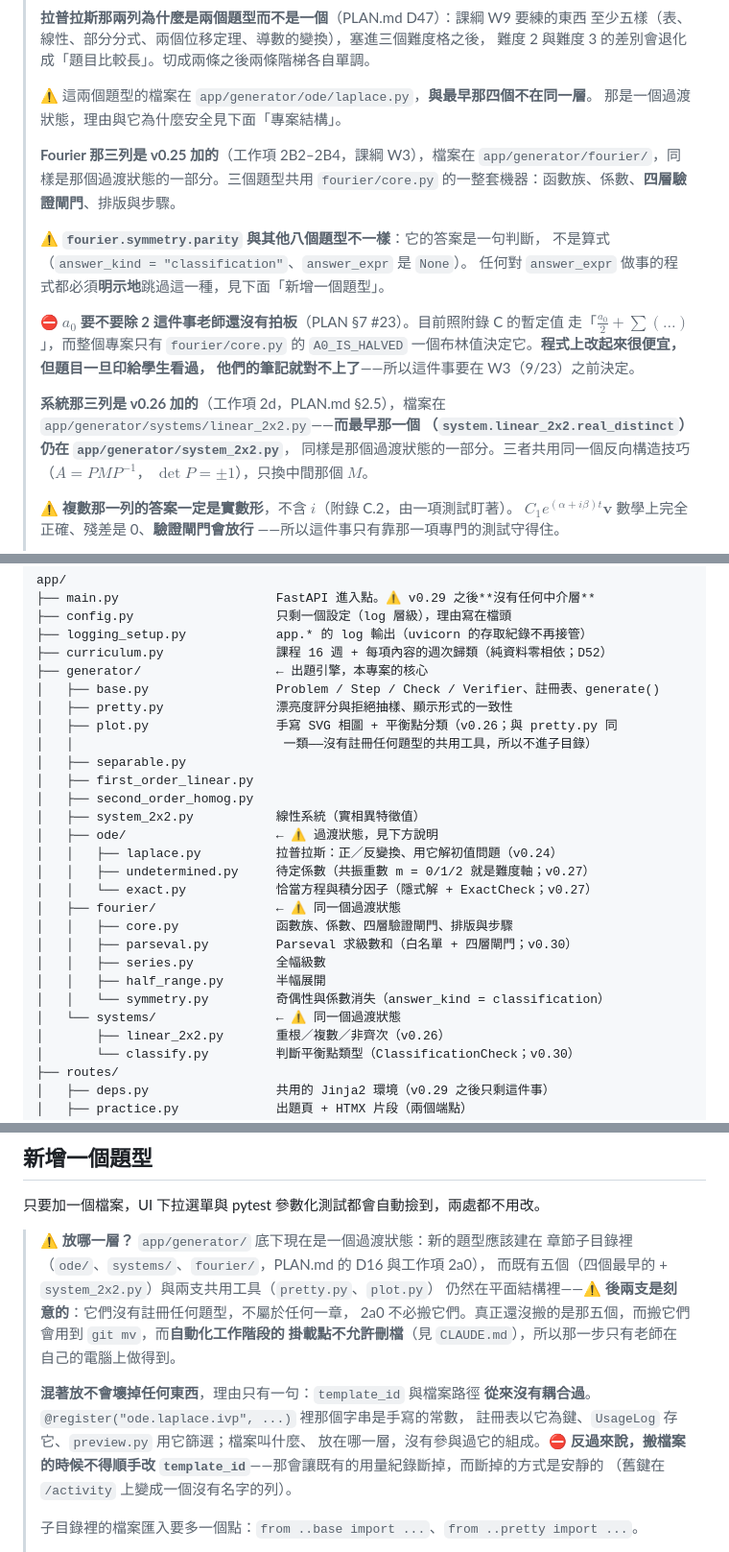
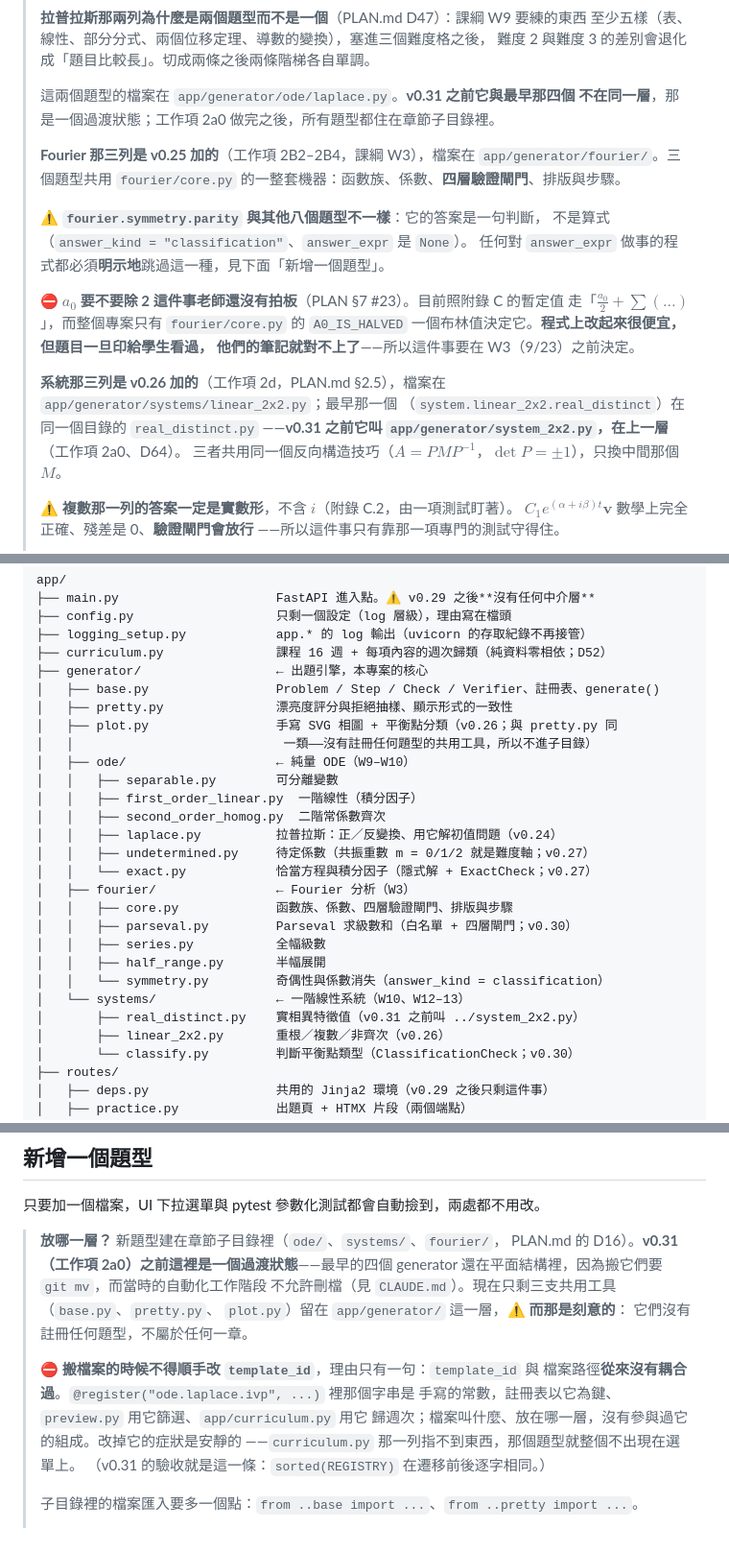
Before and after one commit to wangc86/engmath-practice, a Markdown page: README.md, 3 parts joined by grey strips. Shown at 96% size. Drawn GitHub-style.

```diff
--- a/README.md
+++ b/README.md
@@ -155,11 +153,11 @@ python scripts/turnaround.py start <任務編號> --estimate <人週>
 > 至少五樣（表、線性、部分分式、兩個位移定理、導數的變換），塞進三個難度格之後，
 > 難度 2 與難度 3 的差別會退化成「題目比較長」。切成兩條之後兩條階梯各自單調。
 >
-> ⚠️ 這兩個題型的檔案在 `app/generator/ode/laplace.py`，**與最早那四個不在同一層**。
-> 那是一個過渡狀態，理由與它為什麼安全見下面「專案結構」。
+> 這兩個題型的檔案在 `app/generator/ode/laplace.py`。**v0.31 之前它與最早那四個
+> 不在同一層**，那是一個過渡狀態；工作項 2a0 做完之後，所有題型都住在章節子目錄裡。
 >
 > **Fourier 那三列是 v0.25 加的**（工作項 2B2–2B4，課綱 W3），檔案在
-> `app/generator/fourier/`，同樣是那個過渡狀態的一部分。三個題型共用
+> `app/generator/fourier/`。三個題型共用
 > `fourier/core.py` 的一整套機器：函數族、係數、**四層驗證閘門**、排版與步驟。
 >
 > ⚠️ **`fourier.symmetry.parity` 與其他八個題型不一樣**：它的答案是一句判斷，
@@ -172,10 +170,10 @@ python scripts/turnaround.py start <任務編號> --estimate <人週>
 > 他們的筆記就對不上了**——所以這件事要在 W3（9/23）之前決定。
 >
 > **系統那三列是 v0.26 加的**（工作項 2d，PLAN.md §2.5），檔案在
-> `app/generator/systems/linear_2x2.py`——**而最早那一個
-> （`system.linear_2x2.real_distinct`）仍在 `app/generator/system_2x2.py`**，
-> 同樣是那個過渡狀態的一部分。三者共用同一個反向構造技巧（$A = PMP^{-1}$，
-> $\det P = \pm1$），只換中間那個 $M$。
+> `app/generator/systems/linear_2x2.py`；最早那一個
+> （`system.linear_2x2.real_distinct`）在同一個目錄的 `real_distinct.py`
+> ——**v0.31 之前它叫 `app/generator/system_2x2.py`，在上一層**（工作項 2a0、D64）。
+> 三者共用同一個反向構造技巧（$A = PMP^{-1}$，$\det P = \pm1$），只換中間那個 $M$。
 >
 > ⚠️ **複數那一列的答案一定是實數形**，不含 $i$（附錄 C.2，由一項測試盯著）。
 > $C_1 e^{(\alpha+i\beta)t}\mathbf{v}$ 數學上完全正確、殘差是 0、**驗證閘門會放行**
@@ -886,21 +884,21 @@ app/
 │   ├── pretty.py               漂亮度評分與拒絕抽樣、顯示形式的一致性
 │   ├── plot.py                 手寫 SVG 相圖 + 平衡點分類（v0.26；與 pretty.py 同
 │   │                            一類——沒有註冊任何題型的共用工具，所以不進子目錄）
-│   ├── separable.py
-│   ├── first_order_linear.py
-│   ├── second_order_homog.py
-│   ├── system_2x2.py           線性系統（實相異特徵值）
-│   ├── ode/                    ← ⚠️ 過渡狀態，見下方說明
+│   ├── ode/                    ← 純量 ODE（W9–W10）
+│   │   ├── separable.py        可分離變數
+│   │   ├── first_order_linear.py  一階線性（積分因子）
+│   │   ├── second_order_homog.py  二階常係數齊次
 │   │   ├── laplace.py          拉普拉斯：正／反變換、用它解初值問題（v0.24）
 │   │   ├── undetermined.py     待定係數（共振重數 m = 0/1/2 就是難度軸；v0.27）
 │   │   └── exact.py            恰當方程與積分因子（隱式解 + ExactCheck；v0.27）
-│   ├── fourier/                ← ⚠️ 同一個過渡狀態
+│   ├── fourier/                ← Fourier 分析（W3）
 │   │   ├── core.py             函數族、係數、四層驗證閘門、排版與步驟
 │   │   ├── parseval.py         Parseval 求級數和（白名單 + 四層閘門；v0.30）
 │   │   ├── series.py           全幅級數
 │   │   ├── half_range.py       半幅展開
 │   │   └── symmetry.py         奇偶性與係數消失（answer_kind = classification）
-│   └── systems/                ← ⚠️ 同一個過渡狀態
+│   └── systems/                ← 一階線性系統（W10、W12–13）
+│       ├── real_distinct.py    實相異特徵值（v0.31 之前叫 ../system_2x2.py）
 │       ├── linear_2x2.py       重根／複數／非齊次（v0.26）
 │       └── classify.py         判斷平衡點類型（ClassificationCheck；v0.30）
 ├── routes/
@@ -966,19 +964,19 @@ PUBLISHING.md                   推上 GitHub 的步驟（只有老師做得到
 
 只要加一個檔案，UI 下拉選單與 pytest 參數化測試都會自動撿到，兩處都不用改。
 
-> ⚠️ **放哪一層？** `app/generator/` 底下現在是一個過渡狀態：新的題型應該建在
-> 章節子目錄裡（`ode/`、`systems/`、`fourier/`，PLAN.md 的 D16 與工作項 2a0），
-> 而既有五個（四個最早的 + `system_2x2.py`）與兩支共用工具（`pretty.py`、`plot.py`）
-> 仍然在平面結構裡——⚠️ **後兩支是刻意的**：它們沒有註冊任何題型，不屬於任何一章，
-> 2a0 不必搬它們。真正還沒搬的是那五個，而搬它們會用到 `git mv`，而**自動化工作階段的
-> 掛載點不允許刪檔**（見 `CLAUDE.md`），所以那一步只有老師在自己的電腦上做得到。
+> **放哪一層？** 新題型建在章節子目錄裡（`ode/`、`systems/`、`fourier/`，
+> PLAN.md 的 D16）。**v0.31（工作項 2a0）之前這裡是一個過渡狀態**——最早的四個
+> generator 還在平面結構裡，因為搬它們要 `git mv`，而當時的自動化工作階段
+> 不允許刪檔（見 `CLAUDE.md`）。現在只剩三支共用工具（`base.py`、`pretty.py`、
+> `plot.py`）留在 `app/generator/` 這一層，⚠️ **而那是刻意的**：
+> 它們沒有註冊任何題型，不屬於任何一章。
 >
-> **混著放不會壞掉任何東西**，理由只有一句：`template_id` 與檔案路徑
-> **從來沒有耦合過**。`@register("ode.laplace.ivp", ...)` 裡那個字串是手寫的常數，
-> 註冊表以它為鍵、`UsageLog` 存它、`preview.py` 用它篩選；檔案叫什麼、
-> 放在哪一層，沒有參與過它的組成。⛔ **反過來說，搬檔案的時候不得順手改
-> `template_id`**——那會讓既有的用量紀錄斷掉，而斷掉的方式是安靜的
-> （舊鍵在 `/activity` 上變成一個沒有名字的列）。
+> ⛔ **搬檔案的時候不得順手改 `template_id`**，理由只有一句：`template_id` 與
+> 檔案路徑**從來沒有耦合過**。`@register("ode.laplace.ivp", ...)` 裡那個字串是
+> 手寫的常數，註冊表以它為鍵、`preview.py` 用它篩選、`app/curriculum.py` 用它
+> 歸週次；檔案叫什麼、放在哪一層，沒有參與過它的組成。改掉它的症狀是安靜的
+> ——`curriculum.py` 那一列指不到東西，那個題型就整個不出現在選單上。
+> （v0.31 的驗收就是這一條：`sorted(REGISTRY)` 在遷移前後逐字相同。）
 >
 > 子目錄裡的檔案匯入要多一個點：`from ..base import ...`、`from ..pretty import ...`。
 >
```
Also changed, not shown: other parts of README.md (+2 -4 lines), CLAUDE.md (+46 -2 lines).
